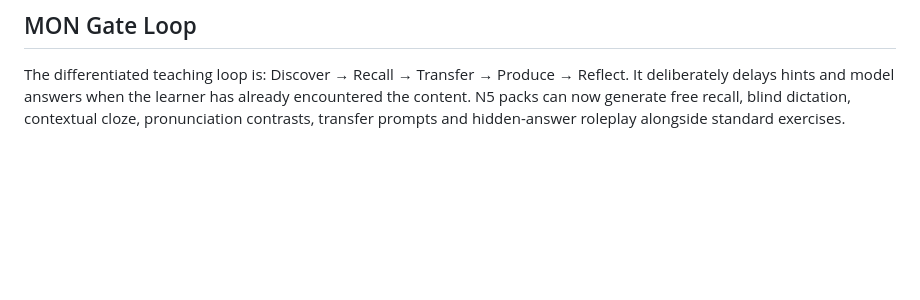
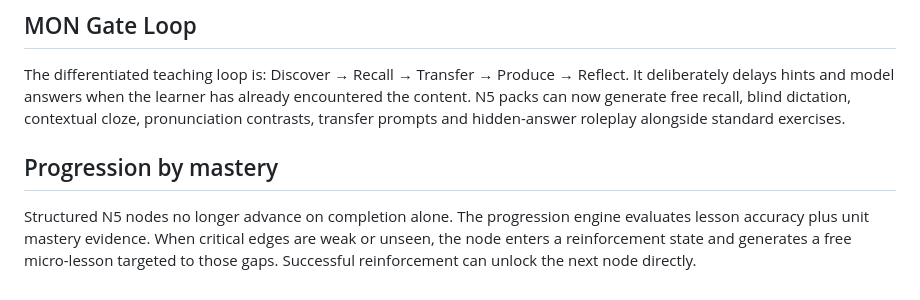
Before and after one commit to paulociano/mon, a Markdown page: docs/ROADMAP.md, the part around the change. Drawn GitHub-style; blank space fills up the shorter version.

Commit message:
docs: record mastery-gated progression

```diff
--- a/docs/ROADMAP.md
+++ b/docs/ROADMAP.md
@@ -83,3 +83,8 @@ GitHub Actions now checks JavaScript syntax, local asset references, duplicate H
 ## MON Gate Loop
 
 The differentiated teaching loop is: Discover → Recall → Transfer → Produce → Reflect. It deliberately delays hints and model answers when the learner has already encountered the content. N5 packs can now generate free recall, blind dictation, contextual cloze, pronunciation contrasts, transfer prompts and hidden-answer roleplay alongside standard exercises.
+
+
+## Progression by mastery
+
+Structured N5 nodes no longer advance on completion alone. The progression engine evaluates lesson accuracy plus unit mastery evidence. When critical edges are weak or unseen, the node enters a reinforcement state and generates a free micro-lesson targeted to those gaps. Successful reinforcement can unlock the next node directly.
```
